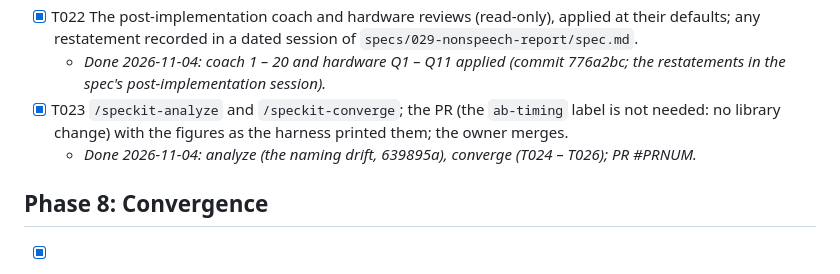
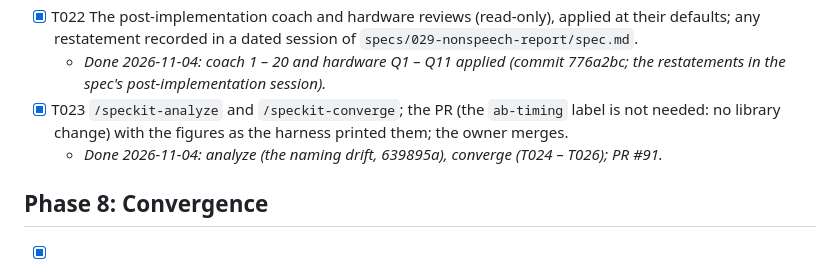
Before and after one commit to chancehouston/rr-dr60-emu, a Markdown page: specs/029-nonspeech-report/tasks.md, the part around the change. GitHub-like rendering.

```diff
--- a/specs/029-nonspeech-report/tasks.md
+++ b/specs/029-nonspeech-report/tasks.md
@@ -53,7 +53,7 @@ Deviations as built (2026-11-04): T001 / T003 / T004 / T005's unit pins are cons
 - [X] T022 The post-implementation coach and hardware reviews (read-only), applied at their defaults; any restatement recorded in a dated session of `specs/029-nonspeech-report/spec.md`.
   - *Done 2026-11-04: coach 1 – 20 and hardware Q1 – Q11 applied (commit 776a2bc; the restatements in the spec's post-implementation session).*
 - [X] T023 `/speckit-analyze` and `/speckit-converge`; the PR (the `ab-timing` label is not needed: no library change) with the figures as the harness printed them; the owner merges.
-  - *Done 2026-11-04: analyze (the naming drift, 639895a), converge (T024 – T026); PR #PRNUM.*
+  - *Done 2026-11-04: analyze (the naming drift, 639895a), converge (T024 – T026); PR #91.*
 
 ## Phase 8: Convergence
 
```
Also changed, not shown: CLAUDE.md (+1 -1 lines).
